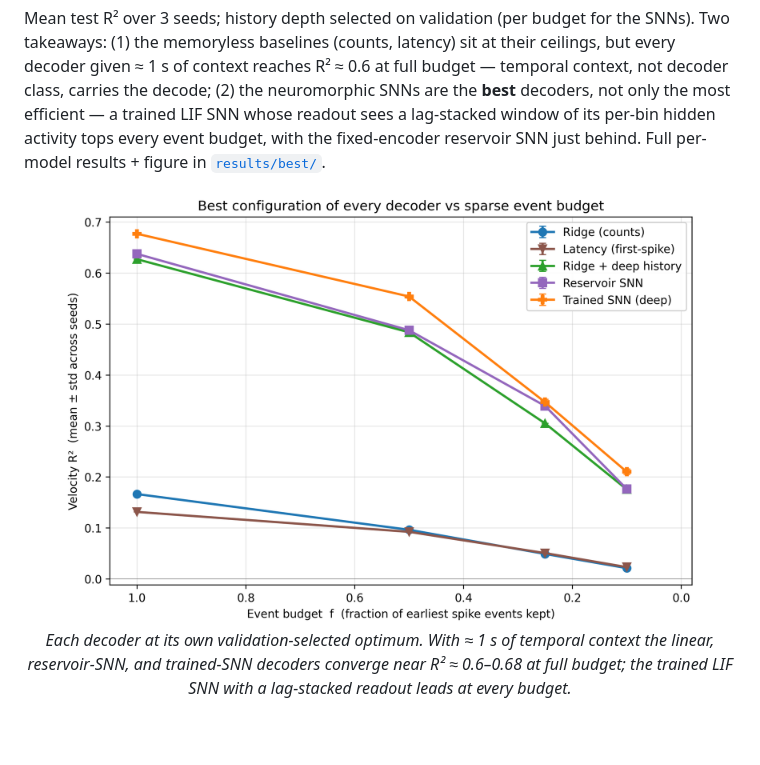
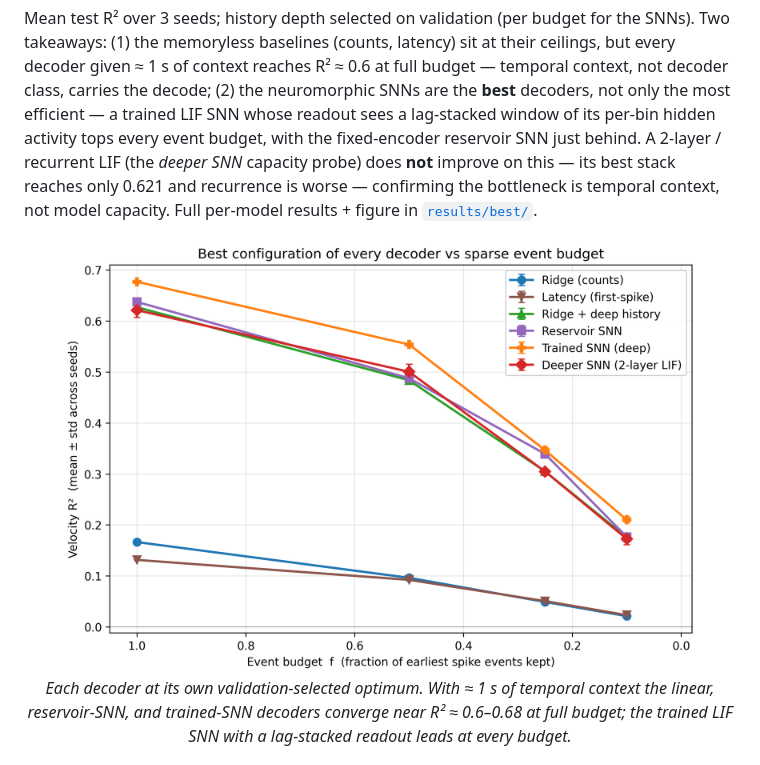
Before and after one commit to manrajmondair/neuromorphic-bci, a Markdown page: README.md, the part around the change. Drawn GitHub-style; pictures changed too: results/best/best_frontier.png; blank space fills up the shorter version.

```diff
--- a/README.md
+++ b/README.md
@@ -159,7 +159,10 @@ full budget — temporal context, not decoder class, carries the decode; (2) the
 neuromorphic SNNs are the **best** decoders, not only the most efficient — a
 trained LIF SNN whose readout sees a lag-stacked window of its per-bin hidden
 activity tops every event budget, with the fixed-encoder reservoir SNN just
-behind. Full per-model results + figure in [`results/best/`](results/best/).
+behind. A 2-layer / recurrent LIF (the *deeper SNN* capacity probe) does **not**
+improve on this — its best stack reaches only 0.621 and recurrence is worse —
+confirming the bottleneck is temporal context, not model capacity. Full
+per-model results + figure in [`results/best/`](results/best/).
 
 <p align="center">
   <img src="results/best/best_frontier.png" width="640"
```
Also changed, not shown: results/best/best_models.md (+1 -0 lines), 4 other files.
